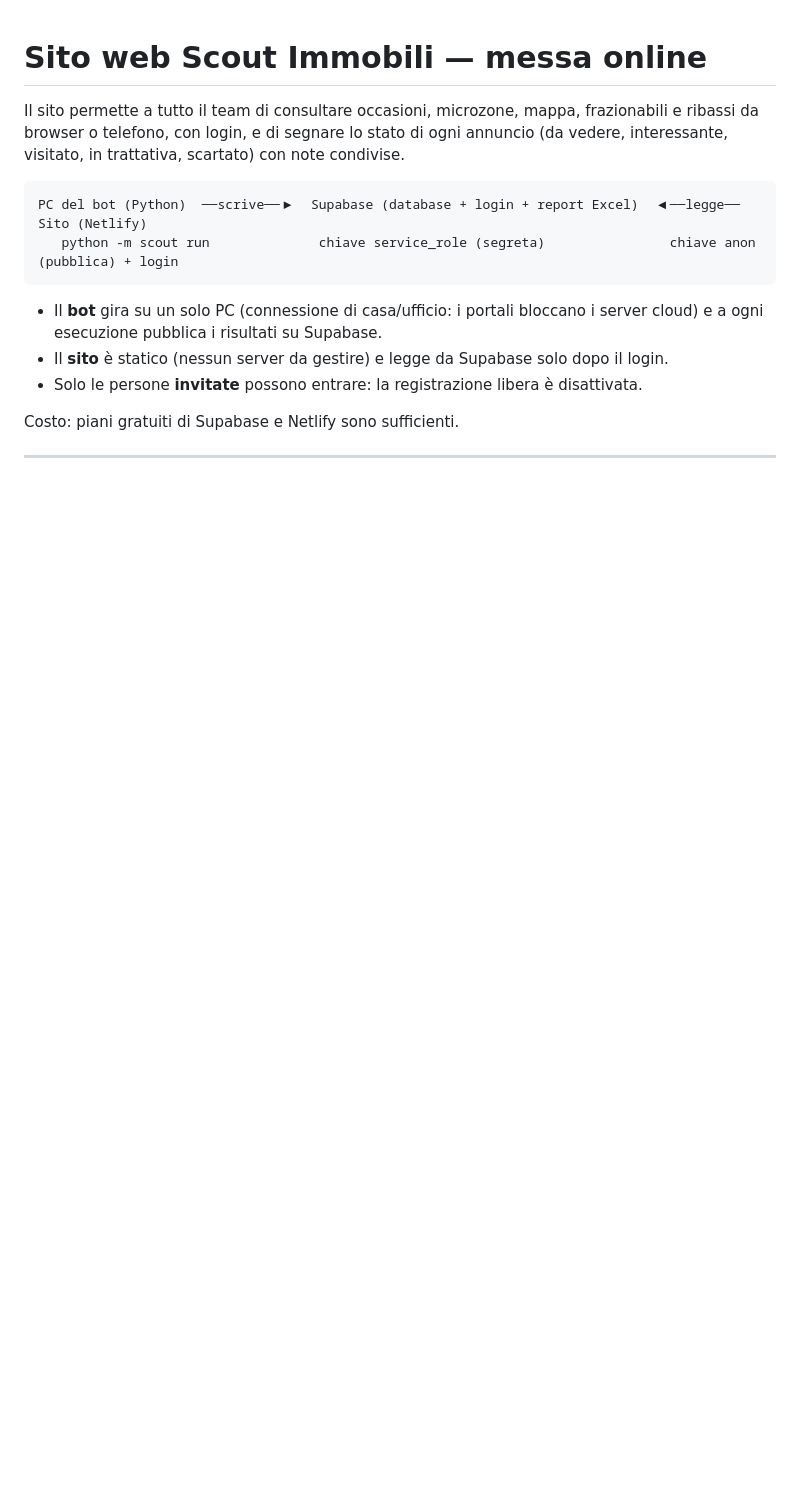
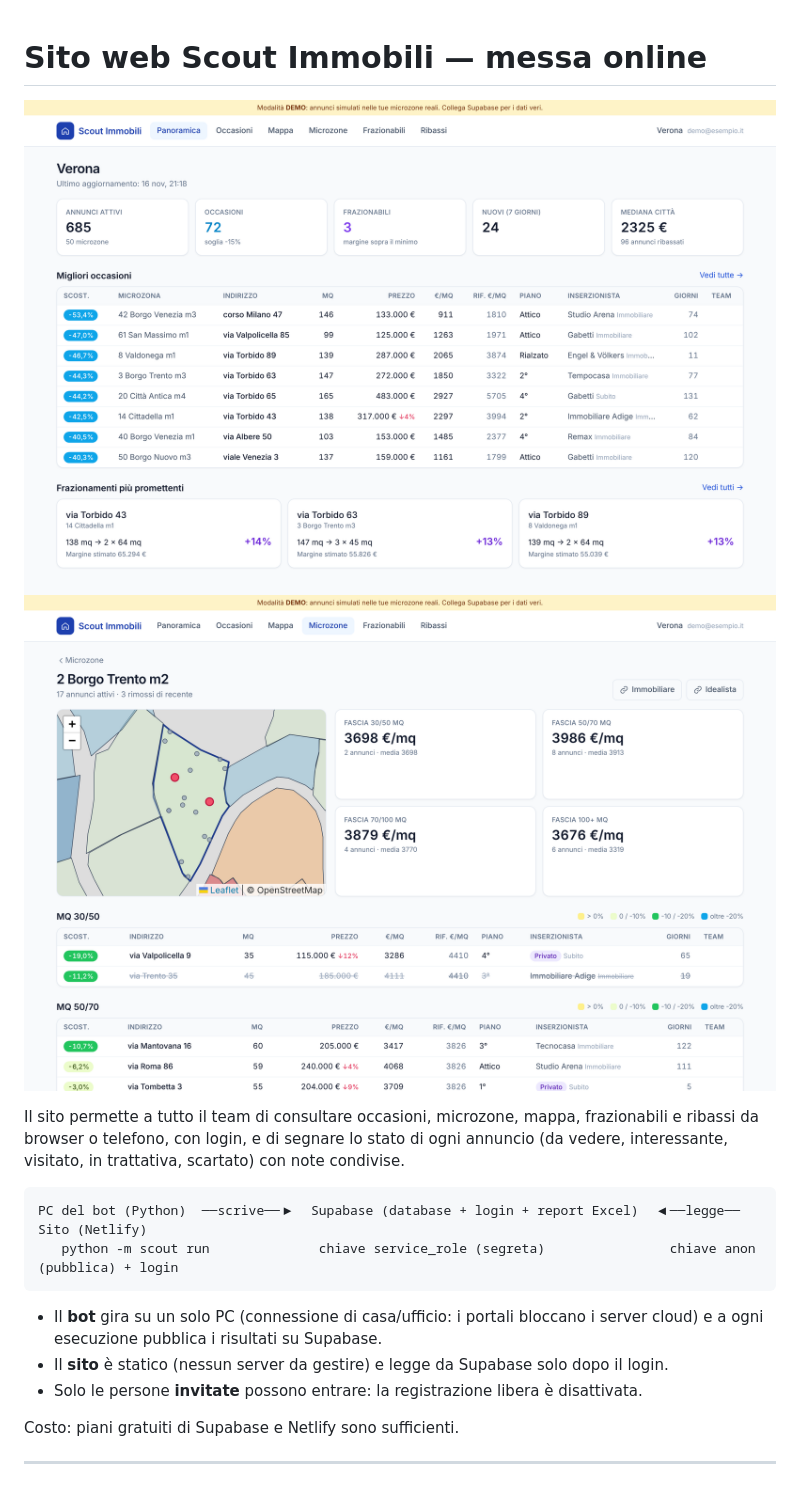
Before and after one commit to LorisGalvan/Immobiliare-scout, a Markdown page: SITO_WEB.md, the part around the change. GitHub-like rendering; pictures changed too: docs/anteprima_microzona.png (added), docs/anteprima_panoramica.png (added); blank space fills up the shorter version.

Commit message:
Anteprime del sito nella guida SITO_WEB.md
Co-Authored-By: Claude Opus 5.5 <noreply@anthropic.com>
Claude-Session: https://claude.ai/code/session_01GLouJBmXkhT1fGocJoVmk4

```diff
--- a/SITO_WEB.md
+++ b/SITO_WEB.md
@@ -1,4 +1,7 @@
 # Sito web Scout Immobili — messa online
+
+![Panoramica (modalità demo)](docs/anteprima_panoramica.png)
+![Microzona (modalità demo)](docs/anteprima_microzona.png)
 
 Il sito permette a tutto il team di consultare occasioni, microzone, mappa, frazionabili e ribassi
 da browser o telefono, con login, e di segnare lo stato di ogni annuncio (da vedere, interessante,
```
